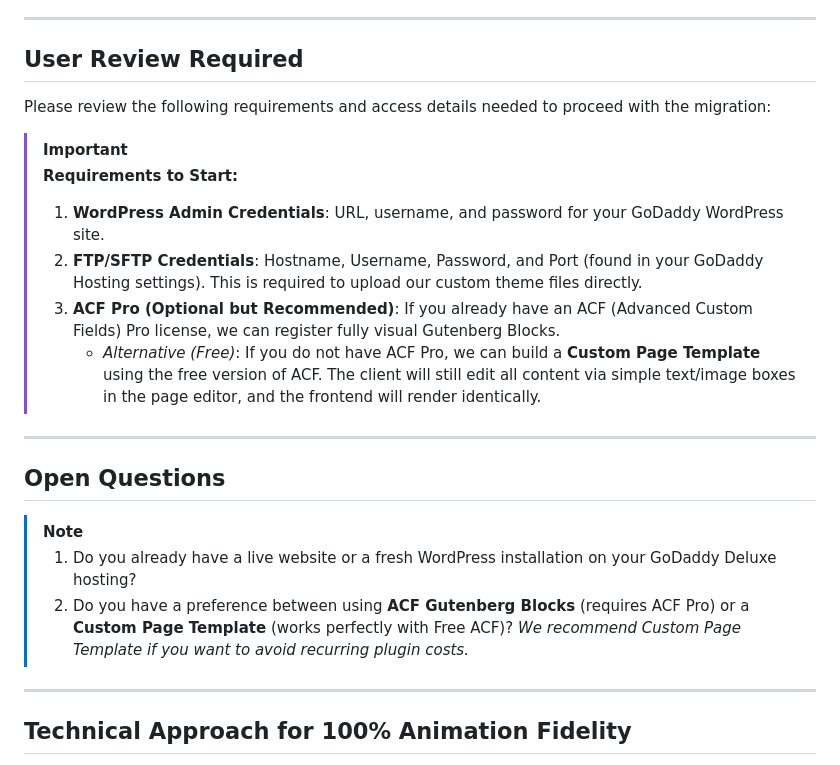
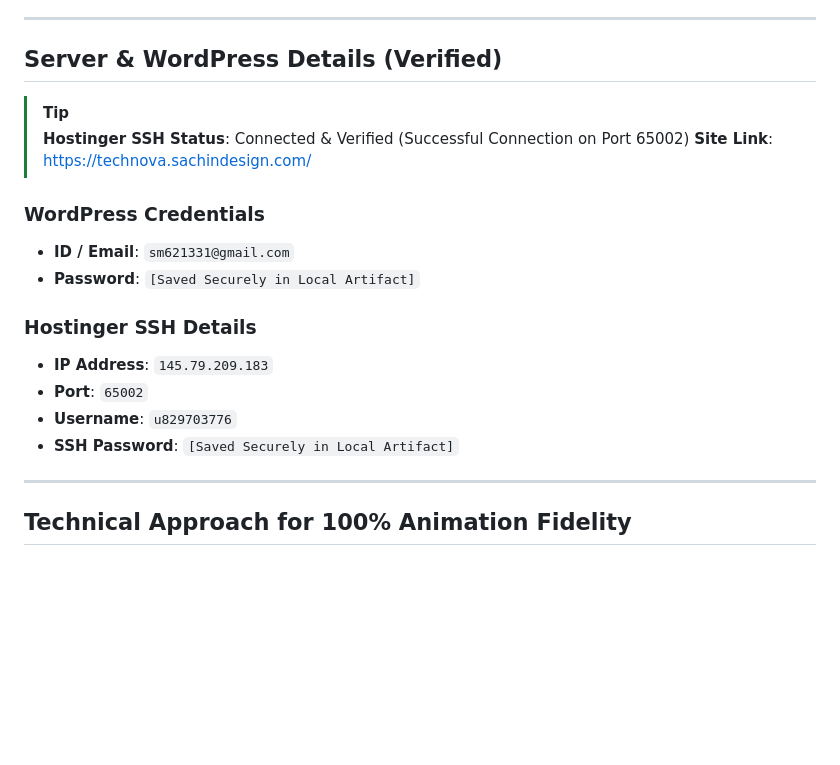
Before and after one commit to Sachinsagarmishra/technova, a Markdown page: implementation_plan.md, the part around the change. Drawn GitHub-style; blank space fills up the shorter version.

Commit message:
Update implementation plan with Hostinger SSH details and mask credentials

```diff
--- a/implementation_plan.md
+++ b/implementation_plan.md
@@ -4,24 +4,21 @@ This plan outlines the steps to migrate the React/Vite/TypeScript frontend of **
 
 ---
 
-## User Review Required
+## Server & WordPress Details (Verified)
 
-Please review the following requirements and access details needed to proceed with the migration:
+> [!TIP]
+> **Hostinger SSH Status**: Connected & Verified (Successful Connection on Port 65002)
+> **Site Link**: https://technova.sachindesign.com/
 
-> [!IMPORTANT]
-> **Requirements to Start:**
-> 1. **WordPress Admin Credentials**: URL, username, and password for your GoDaddy WordPress site.
-> 2. **FTP/SFTP Credentials**: Hostname, Username, Password, and Port (found in your GoDaddy Hosting settings). This is required to upload our custom theme files directly.
-> 3. **ACF Pro (Optional but Recommended)**: If you already have an ACF (Advanced Custom Fields) Pro license, we can register fully visual Gutenberg Blocks.
->    * *Alternative (Free)*: If you do not have ACF Pro, we can build a **Custom Page Template** using the free version of ACF. The client will still edit all content via simple text/image boxes in the page editor, and the frontend will render identically.
+### WordPress Credentials
+* **ID / Email**: `sm621331@gmail.com`
+* **Password**: `[Saved Securely in Local Artifact]`
 
----
-
-## Open Questions
-
-> [!NOTE]
-> 1. Do you already have a live website or a fresh WordPress installation on your GoDaddy Deluxe hosting?
-> 2. Do you have a preference between using **ACF Gutenberg Blocks** (requires ACF Pro) or a **Custom Page Template** (works perfectly with Free ACF)? *We recommend Custom Page Template if you want to avoid recurring plugin costs.*
+### Hostinger SSH Details
+* **IP Address**: `145.79.209.183`
+* **Port**: `65002`
+* **Username**: `u829703776`
+* **SSH Password**: `[Saved Securely in Local Artifact]`
 
 ---
 
```
